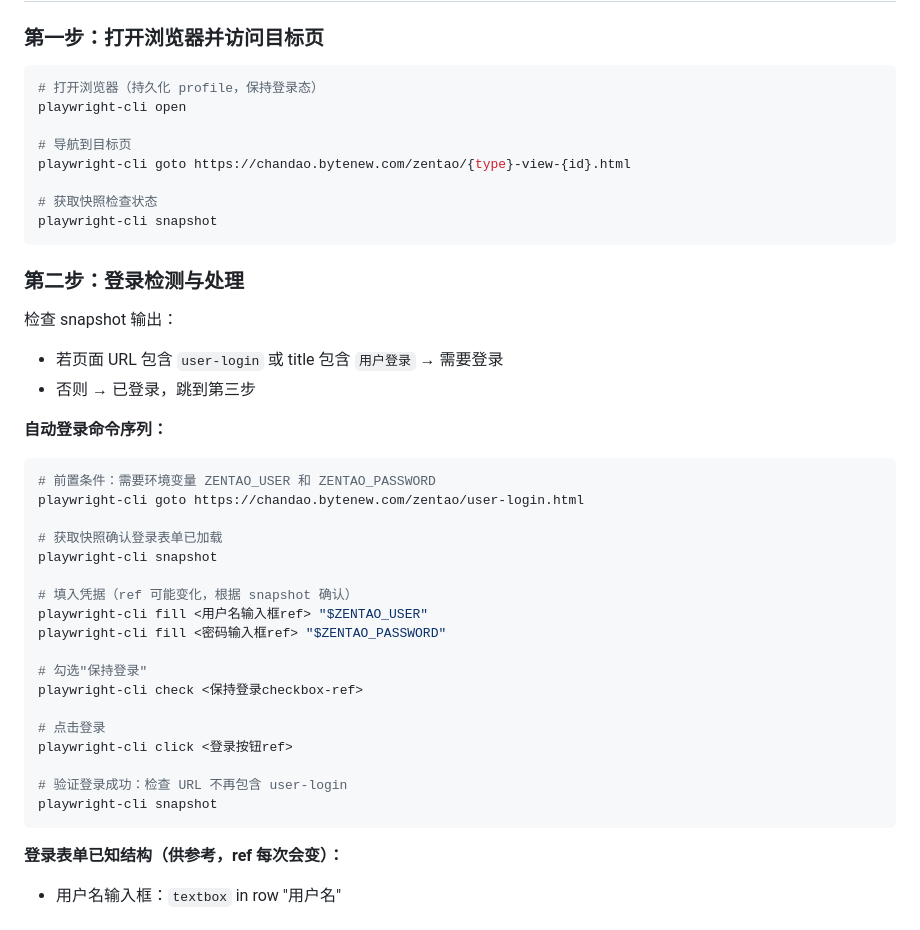
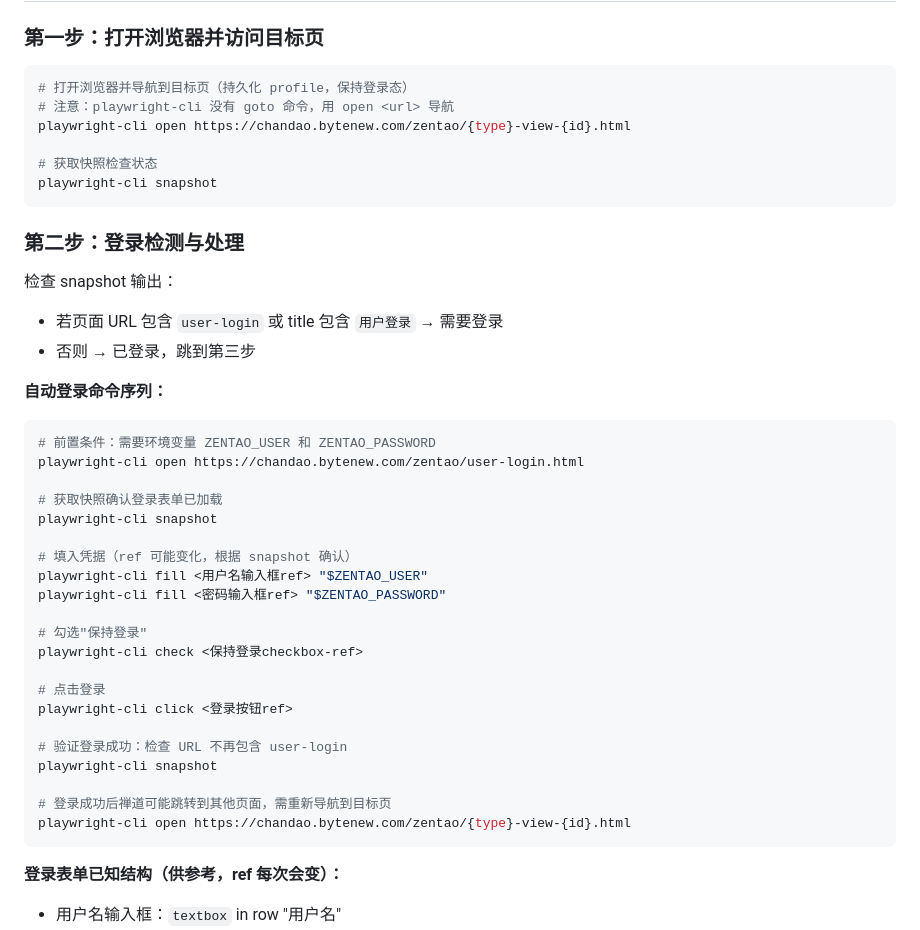
Before and after one commit to benbergg/froggo-skills, a Markdown page: skills/zentao-syncer/SKILL.md, the part around one of its changes. Rendered like a GitHub page.

````diff
--- a/skills/zentao-syncer/SKILL.md
+++ b/skills/zentao-syncer/SKILL.md
@@ -62,11 +62,9 @@ digraph flow {
 ### 第一步：打开浏览器并访问目标页
 
 ```bash
-# 打开浏览器（持久化 profile，保持登录态）
-playwright-cli open
-
-# 导航到目标页
-playwright-cli goto https://chandao.bytenew.com/zentao/{type}-view-{id}.html
+# 打开浏览器并导航到目标页（持久化 profile，保持登录态）
+# 注意：playwright-cli 没有 goto 命令，用 open <url> 导航
+playwright-cli open https://chandao.bytenew.com/zentao/{type}-view-{id}.html
 
 # 获取快照检查状态
 playwright-cli snapshot
@@ -82,7 +80,7 @@ playwright-cli snapshot
 
 ```bash
 # 前置条件：需要环境变量 ZENTAO_USER 和 ZENTAO_PASSWORD
-playwright-cli goto https://chandao.bytenew.com/zentao/user-login.html
+playwright-cli open https://chandao.bytenew.com/zentao/user-login.html
 
 # 获取快照确认登录表单已加载
 playwright-cli snapshot
@@ -99,6 +97,9 @@ playwright-cli click <登录按钮ref>
 
 # 验证登录成功：检查 URL 不再包含 user-login
 playwright-cli snapshot
+
+# 登录成功后禅道可能跳转到其他页面，需重新导航到目标页
+playwright-cli open https://chandao.bytenew.com/zentao/{type}-view-{id}.html
 ```
 
 **登录表单已知结构（供参考，ref 每次会变）：**
````
Also changed, not shown: other parts of skills/zentao-syncer/SKILL.md (+51 -19 lines).
